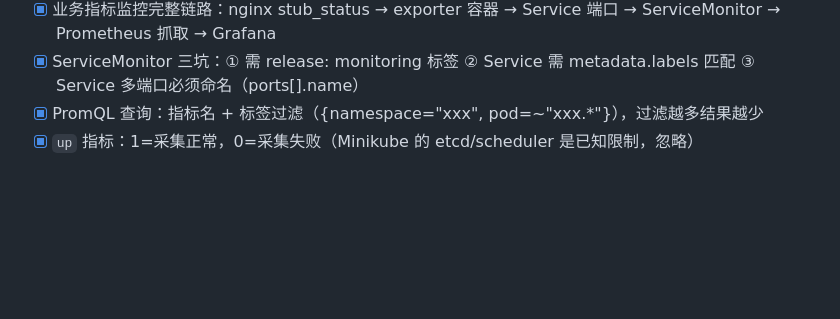
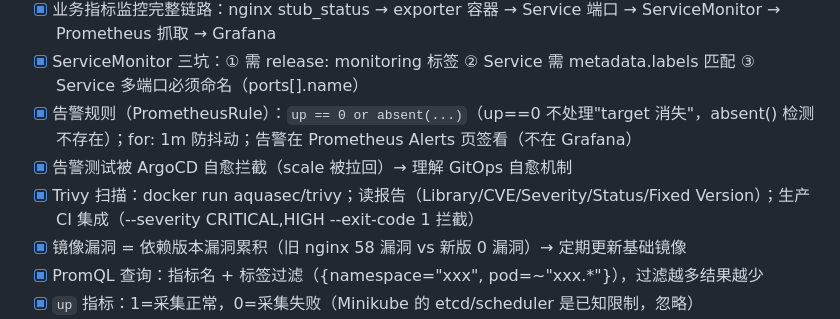
Before and after one commit to SunTao2022/devops-learning, a Markdown page: REVIEW.md, the part around the change. GitHub-like rendering; blank space fills up the shorter version.

Commit message:
review: 2026-08-23 监控深化+告警+Trivy 三连任务完成

```diff
--- a/REVIEW.md
+++ b/REVIEW.md
@@ -66,6 +66,10 @@
 - [x] 监控栈实操：helm install kube-prometheus-stack → Prometheus + Grafana + Alertmanager 全套
 - [x] 业务指标监控完整链路：nginx stub_status → exporter 容器 → Service 端口 → ServiceMonitor → Prometheus 抓取 → Grafana
 - [x] ServiceMonitor 三坑：① 需 release: monitoring 标签 ② Service 需 metadata.labels 匹配 ③ Service 多端口必须命名（ports[].name）
+- [x] 告警规则（PrometheusRule）：`up == 0 or absent(...)`（up==0 不处理"target 消失"，absent() 检测不存在）；for: 1m 防抖动；告警在 Prometheus Alerts 页签看（不在 Grafana）
+- [x] 告警测试被 ArgoCD 自愈拦截（scale 被拉回）→ 理解 GitOps 自愈机制
+- [x] Trivy 扫描：docker run aquasec/trivy；读报告（Library/CVE/Severity/Status/Fixed Version）；生产 CI 集成（--severity CRITICAL,HIGH --exit-code 1 拦截）
+- [x] 镜像漏洞 = 依赖版本漏洞累积（旧 nginx 58 漏洞 vs 新版 0 漏洞）→ 定期更新基础镜像
 - [x] PromQL 查询：指标名 + 标签过滤（{namespace="xxx", pod=~"xxx.*"}），过滤越多结果越少
 - [x] `up` 指标：1=采集正常，0=采集失败（Minikube 的 etcd/scheduler 是已知限制，忽略）
 - [x] 监控链路：kubelet 采集 → Prometheus 存储 → Grafana 可视化（事前发现 vs 排障事后）
```
